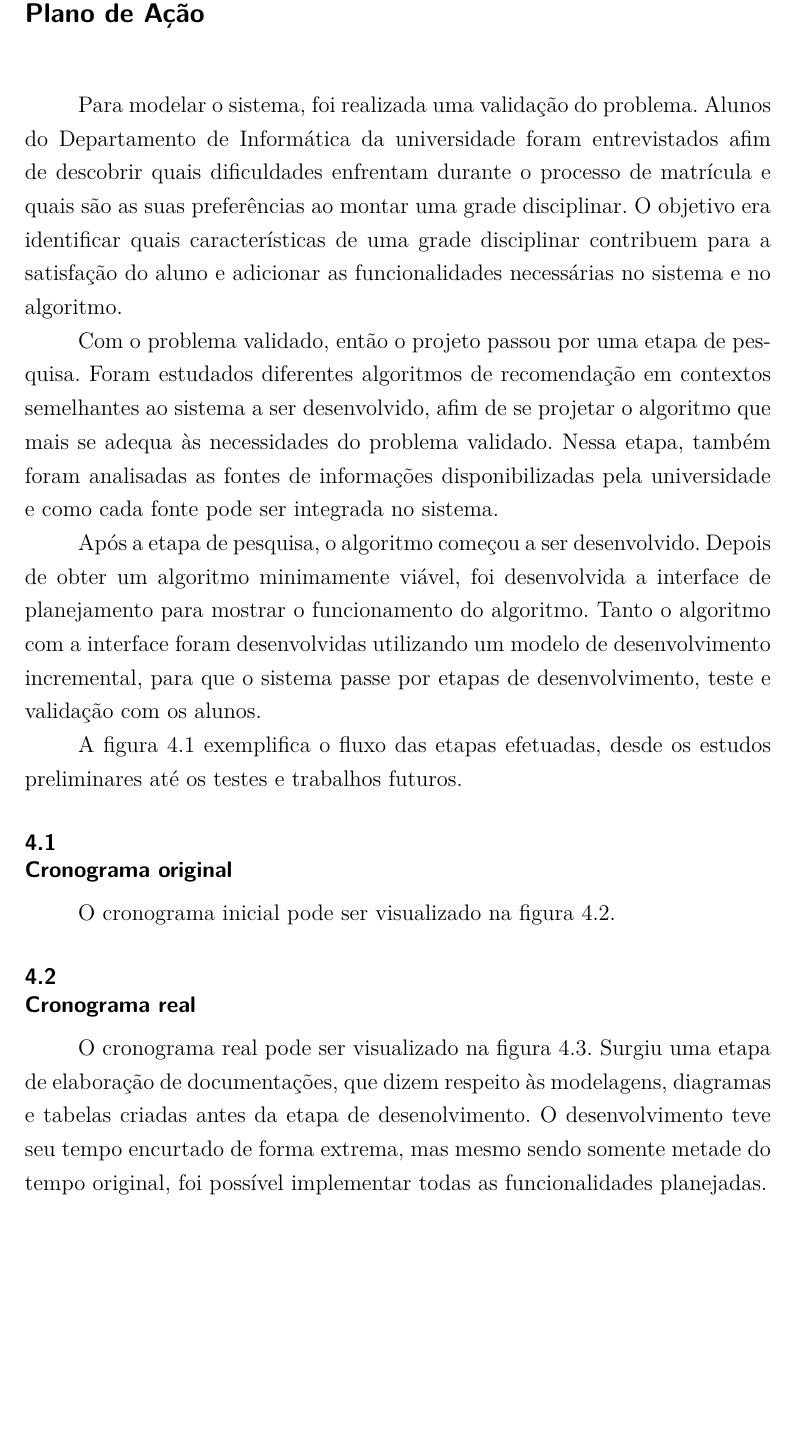
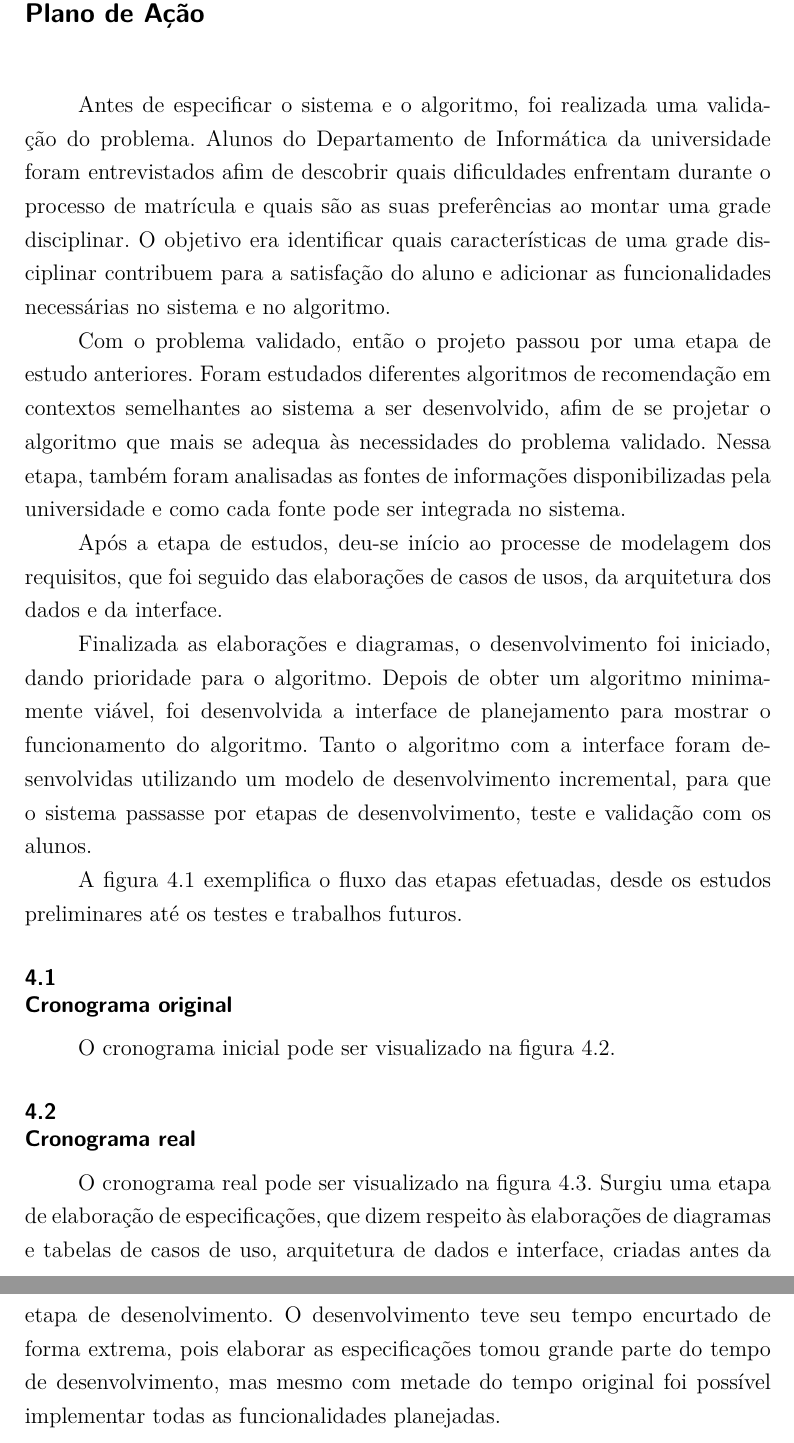
Before and after one commit to Leinadium/puc-tcc-disciplinas, a LaTeX thesis (main.tex, which reads conteudo/4-plano-acao.tex): part of page 17 of 70 before the commit and two parts of pages 17 and 18 of 70 after it, the two joined at a grey line, cut so that both start at the same text, the shorter picture padded with empty space. Compiled offline with pdfLaTeX.

Commit message:
rev: correcoes no plano de acao

```diff
--- a/conteudo/4-plano-acao.tex
+++ b/conteudo/4-plano-acao.tex
@@ -3,15 +3,16 @@
 \chapter{Plano de Ação}
 \label{cha:Plano de Ação}
 
-Para modelar o sistema, foi realizada uma validação do problema. Alunos do Departamento de Informática da universidade foram entrevistados afim de descobrir quais dificuldades enfrentam durante o processo de matrícula e quais são as suas preferências ao montar uma grade disciplinar. O objetivo era identificar quais características de uma grade disciplinar contribuem para a satisfação do aluno e adicionar as funcionalidades necessárias no sistema e no algoritmo.
+Antes de especificar o sistema e o algoritmo, foi realizada uma validação do problema. Alunos do Departamento de Informática da universidade foram entrevistados afim de descobrir quais dificuldades enfrentam durante o processo de matrícula e quais são as suas preferências ao montar uma grade disciplinar. O objetivo era identificar quais características de uma grade disciplinar contribuem para a satisfação do aluno e adicionar as funcionalidades necessárias no sistema e no algoritmo.
 
-Com o problema validado, então o projeto passou por uma etapa de pesquisa.
+Com o problema validado, então o projeto passou por uma etapa de estudo anteriores.
 Foram estudados diferentes algoritmos de recomendação em contextos semelhantes ao sistema a ser desenvolvido, afim de se projetar o algoritmo que mais se adequa às necessidades do problema validado.
 Nessa etapa, também foram analisadas as fontes de informações disponibilizadas pela universidade e como cada fonte pode ser integrada no sistema.
 
-Após a etapa de pesquisa, o algoritmo começou a ser desenvolvido.
-Depois de obter um algoritmo minimamente viável, foi desenvolvida a interface de planejamento para mostrar o funcionamento do algoritmo.
-Tanto o algoritmo com a interface foram desenvolvidas utilizando um modelo de desenvolvimento incremental, para que o sistema passe por etapas de desenvolvimento, teste e validação com os alunos.
+Após a etapa de estudos, deu-se início ao processe de modelagem dos requisitos, que foi seguido das elaborações de casos de usos, da arquitetura dos dados e da interface.
+
+Finalizada as elaborações e diagramas, o desenvolvimento foi iniciado, dando prioridade para o algoritmo. Depois de obter um algoritmo minimamente viável, foi desenvolvida a interface de planejamento para mostrar o funcionamento do algoritmo.
+Tanto o algoritmo com a interface foram desenvolvidas utilizando um modelo de desenvolvimento incremental, para que o sistema passasse por etapas de desenvolvimento, teste e validação com os alunos.
 
 A figura \ref{fig:fluxograma-acao} exemplifica o fluxo das etapas efetuadas, desde os estudos preliminares até os testes e trabalhos futuros.
 
@@ -37,8 +38,7 @@ O cronograma inicial pode ser visualizado na figura \ref{fig:cronograma}.
 
 \section{Cronograma real}
 
-O cronograma real pode ser visualizado na figura \ref{fig:cronograma-atualizado}. Surgiu uma etapa de elaboração de documentações, que dizem respeito às modelagens, diagramas e tabelas criadas antes da etapa de desenolvimento. O desenvolvimento teve seu tempo encurtado de forma extrema, mas mesmo sendo somente metade do tempo original,
-foi possível implementar todas as funcionalidades planejadas.
+O cronograma real pode ser visualizado na figura \ref{fig:cronograma-atualizado}. Surgiu uma etapa de elaboração de especificações, que dizem respeito às elaborações de diagramas e tabelas de casos de uso, arquitetura de dados e interface, criadas antes da etapa de desenolvimento. O desenvolvimento teve seu tempo encurtado de forma extrema, pois elaborar as especificações tomou grande parte do tempo de desenvolvimento, mas mesmo com metade do tempo original foi possível implementar todas as funcionalidades planejadas.
 
 
 \begin{figure}[ht]
```
Also changed, not shown: figuras/cronograma-atualizado.png, figuras/cronograma.png, figuras/fluxograma-acao.png, figuras/inkscape.svg, main.pdf.
